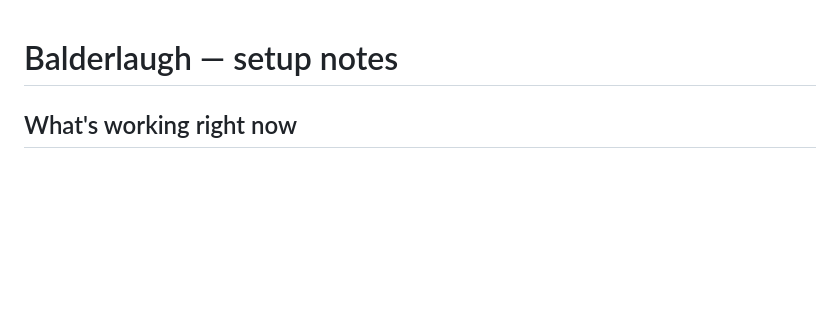
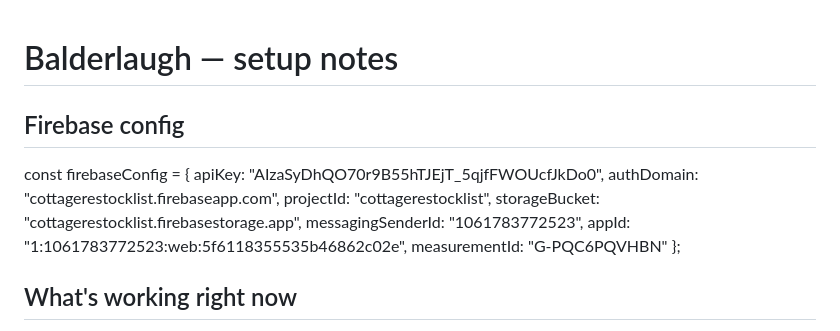
Before and after one commit to baxterjamie-source/balderlaugh, a Markdown page: README.md, the part around the change. Rendered like a GitHub page; blank space fills up the shorter version.

```diff
--- a/README.md
+++ b/README.md
@@ -1,4 +1,16 @@
 # Balderlaugh — setup notes
+
+## Firebase config
+const firebaseConfig = {
+  apiKey: "AIzaSyDhQO70r9B55hTJEjT_5qjfFWOUcfJkDo0",
+  authDomain: "cottagerestocklist.firebaseapp.com",
+  projectId: "cottagerestocklist",
+  storageBucket: "cottagerestocklist.firebasestorage.app",
+  messagingSenderId: "1061783772523",
+  appId: "1:1061783772523:web:5f6118355535b46862c02e",
+  measurementId: "G-PQC6PQVHBN"
+};
+
 
 ## What's working right now
 - Discoverable lobby list ("Jamie's Game", "Pat's Game"...) + join-by-code fallback
```
